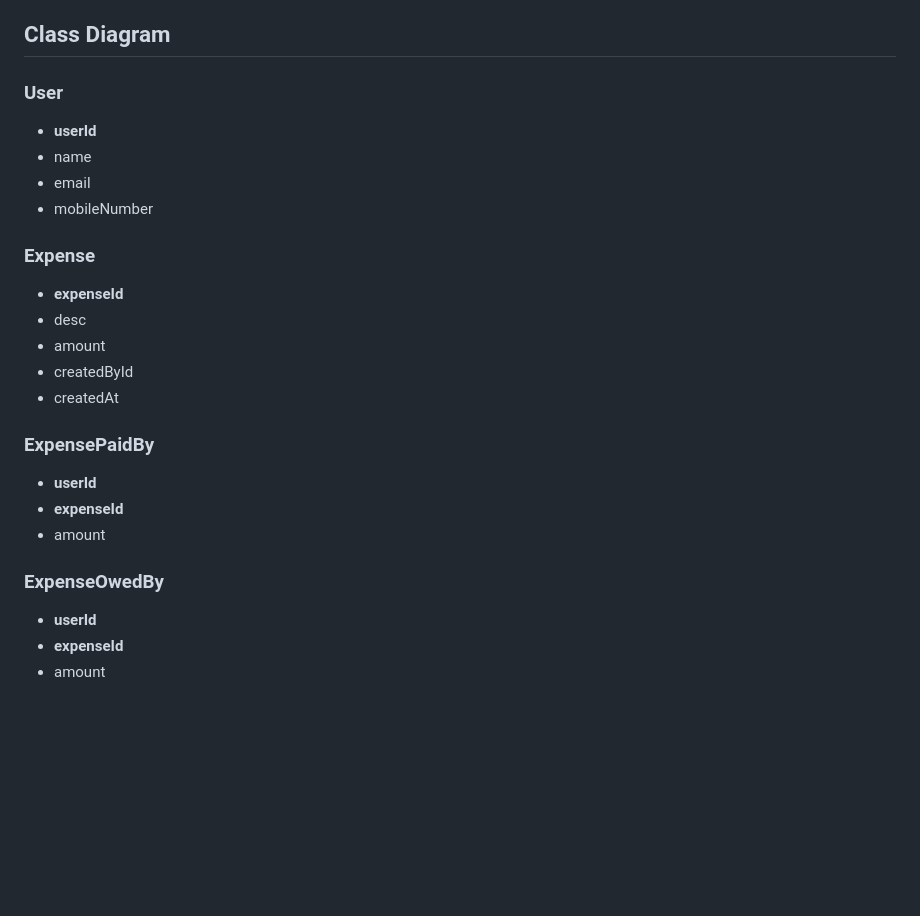
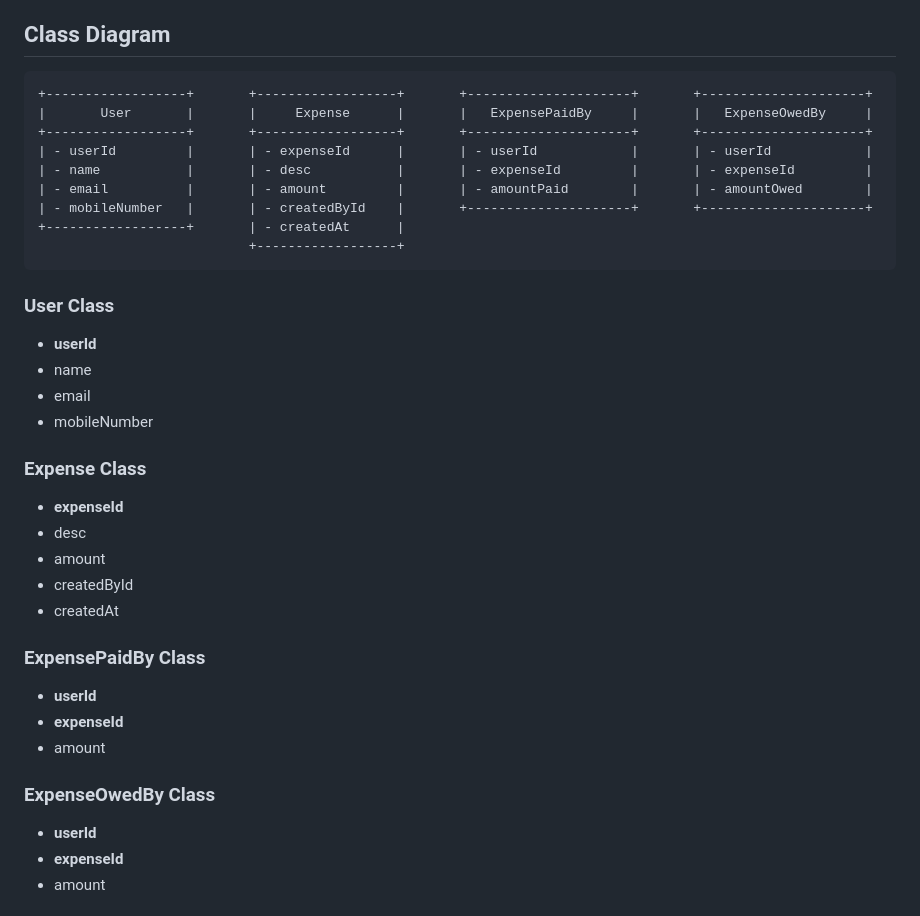
Before and after one commit to divyesh599/splitwise, a Markdown page: README.md, the part around one of its changes. Drawn GitHub-style; blank space fills up the shorter version.

Commit message:
class diagram in readme file

````diff
--- a/README.md
+++ b/README.md
@@ -80,14 +79,26 @@ To run the application:
 
 ## Class Diagram
 
-### User
+```bash
++------------------+       +------------------+       +---------------------+       +---------------------+
+|       User       |       |     Expense      |       |   ExpensePaidBy     |       |   ExpenseOwedBy     |
++------------------+       +------------------+       +---------------------+       +---------------------+
+| - userId         |       | - expenseId      |       | - userId            |       | - userId            |
+| - name           |       | - desc           |       | - expenseId         |       | - expenseId         |
+| - email          |       | - amount         |       | - amountPaid        |       | - amountOwed        |
+| - mobileNumber   |       | - createdById    |       +---------------------+       +---------------------+
++------------------+       | - createdAt      |
+                           +------------------+
+```
+
+### User Class
 
 - **userId**
 - name
 - email
 - mobileNumber
 
-### Expense
+### Expense Class
 
 - **expenseId**
 - desc
@@ -95,13 +106,13 @@ To run the application:
 - createdById
 - createdAt
 
-### ExpensePaidBy
+### ExpensePaidBy Class
 
 - **userId**
 - **expenseId**
 - amount
 
-### ExpenseOwedBy
+### ExpenseOwedBy Class
 
 - **userId**
 - **expenseId**
````
Also changed, not shown: other parts of README.md (+0 -1 lines).
